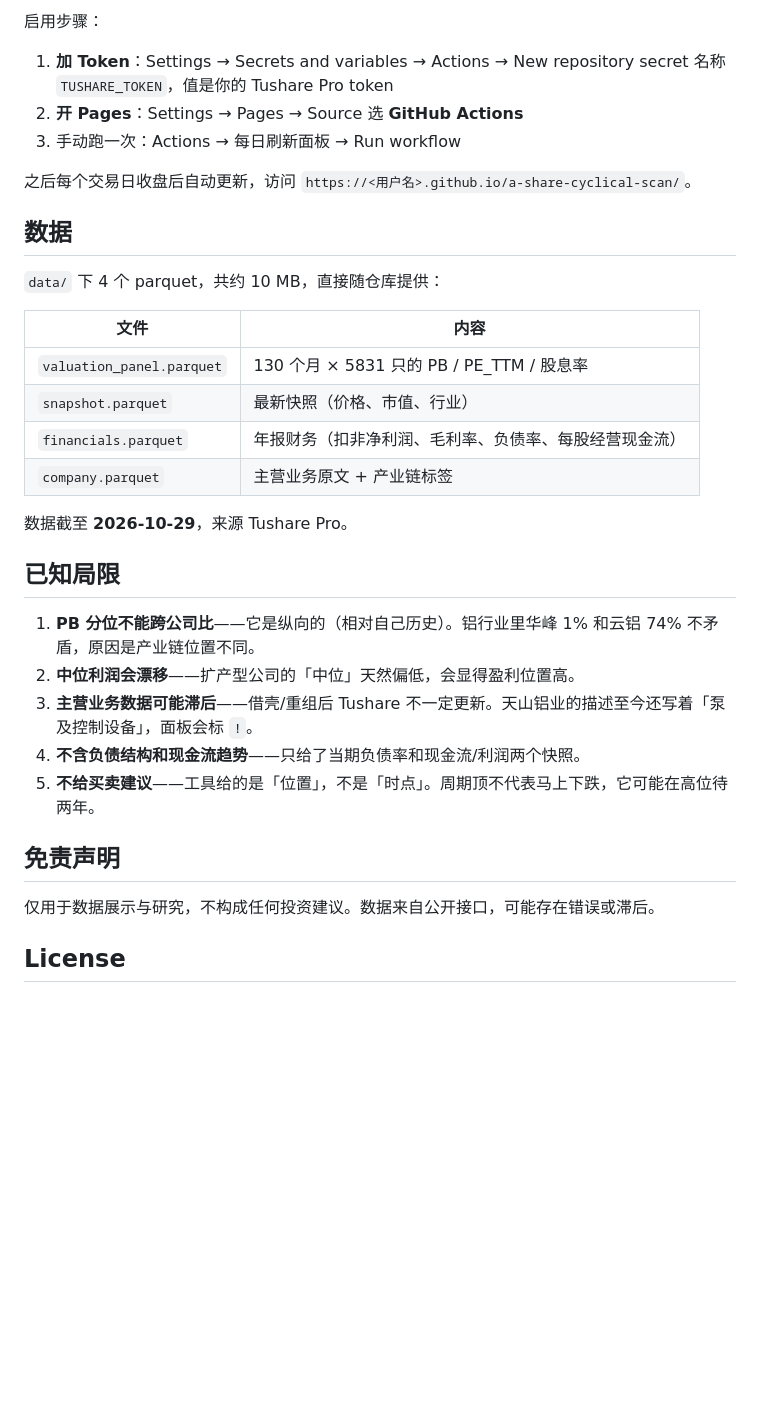
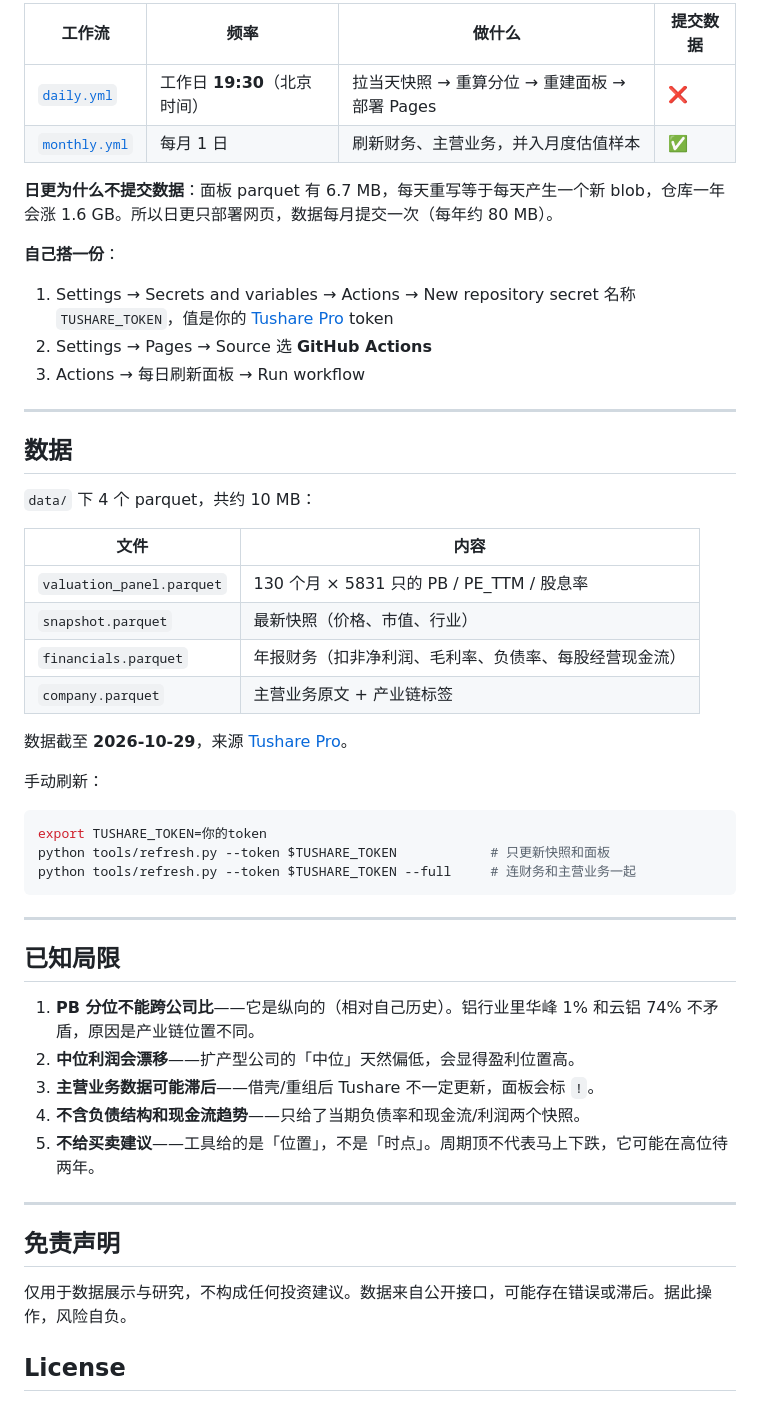
Before and after one commit to hyan1985/a-share-cyclical-scan, a Markdown page: README.md, the part around one of its changes. GitHub-like rendering; blank space fills up the shorter version.

````diff
--- a/README.md
+++ b/README.md
@@ -107,16 +142,23 @@ python -m cyclical --csv output/cyclical.csv
 
-启用步骤：
+| 工作流 | 频率 | 做什么 | 提交数据 |
+|---|---|---|---|
+| [`daily.yml`](.github/workflows/daily.yml) | 工作日 **19:30**（北京时间） | 拉当天快照 → 重算分位 → 重建面板 → 部署 Pages | ❌ |
+| [`monthly.yml`](.github/workflows/monthly.yml) | 每月 1 日 | 刷新财务、主营业务，并入月度估值样本 | ✅ |
 
-1. **加 Token**：Settings → Secrets and variables → Actions → New repository secret
-   名称 `TUSHARE_TOKEN`，值是你的 Tushare Pro token
-2. **开 Pages**：Settings → Pages → Source 选 **GitHub Actions**
-3. 手动跑一次：Actions → 每日刷新面板 → Run workflow
+**日更为什么不提交数据**：面板 parquet 有 6.7 MB，每天重写等于每天产生一个新 blob，仓库一年会涨 1.6 GB。所以日更只部署网页，数据每月提交一次（每年约 80 MB）。
 
-之后每个交易日收盘后自动更新，访问 `https://<用户名>.github.io/a-share-cyclical-scan/`。
+**自己搭一份**：
+
+1. Settings → Secrets and variables → Actions → New repository secret
+   名称 `TUSHARE_TOKEN`，值是你的 [Tushare Pro](https://tushare.pro/) token
+2. Settings → Pages → Source 选 **GitHub Actions**
+3. Actions → 每日刷新面板 → Run workflow
+
+---
 
 ## 数据
 
-`data/` 下 4 个 parquet，共约 10 MB，直接随仓库提供：
+`data/` 下 4 个 parquet，共约 10 MB：
 
 | 文件 | 内容 |
 |---|---|
@@ -125,19 +167,31 @@ python -m cyclical --csv output/cyclical.csv
 | `financials.parquet` | 年报财务（扣非净利润、毛利率、负债率、每股经营现金流） |
 | `company.parquet` | 主营业务原文 + 产业链标签 |
 
-数据截至 **2026-10-29**，来源 Tushare Pro。
+数据截至 **2026-10-29**，来源 [Tushare Pro](https://tushare.pro/)。
+
+手动刷新：
+
+```bash
+export TUSHARE_TOKEN=你的token
+python tools/refresh.py --token $TUSHARE_TOKEN            # 只更新快照和面板
+python tools/refresh.py --token $TUSHARE_TOKEN --full     # 连财务和主营业务一起
+```
+
+---
 
 ## 已知局限
 
 1. **PB 分位不能跨公司比**——它是纵向的（相对自己历史）。铝行业里华峰 1% 和云铝 74% 不矛盾，原因是产业链位置不同。
 2. **中位利润会漂移**——扩产型公司的「中位」天然偏低，会显得盈利位置高。
-3. **主营业务数据可能滞后**——借壳/重组后 Tushare 不一定更新。天山铝业的描述至今还写着「泵及控制设备」，面板会标 `!`。
+3. **主营业务数据可能滞后**——借壳/重组后 Tushare 不一定更新，面板会标 `!`。
 4. **不含负债结构和现金流趋势**——只给了当期负债率和现金流/利润两个快照。
 5. **不给买卖建议**——工具给的是「位置」，不是「时点」。周期顶不代表马上下跌，它可能在高位待两年。
 
+---
+
 ## 免责声明
 
-仅用于数据展示与研究，不构成任何投资建议。数据来自公开接口，可能存在错误或滞后。
+仅用于数据展示与研究，不构成任何投资建议。数据来自公开接口，可能存在错误或滞后。据此操作，风险自负。
 
 ## License
 
````
Also changed, not shown: other parts of README.md (+58 -23 lines).
